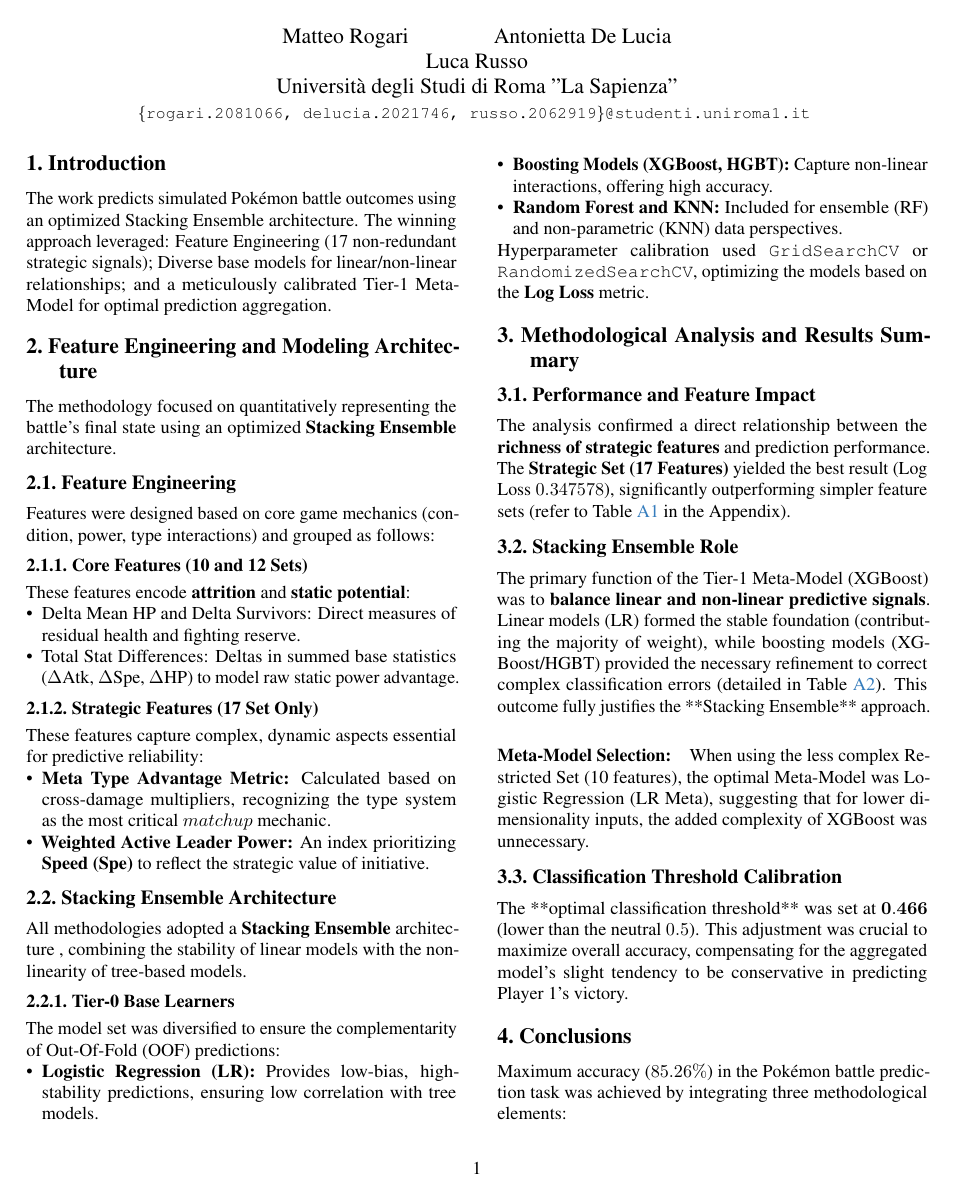
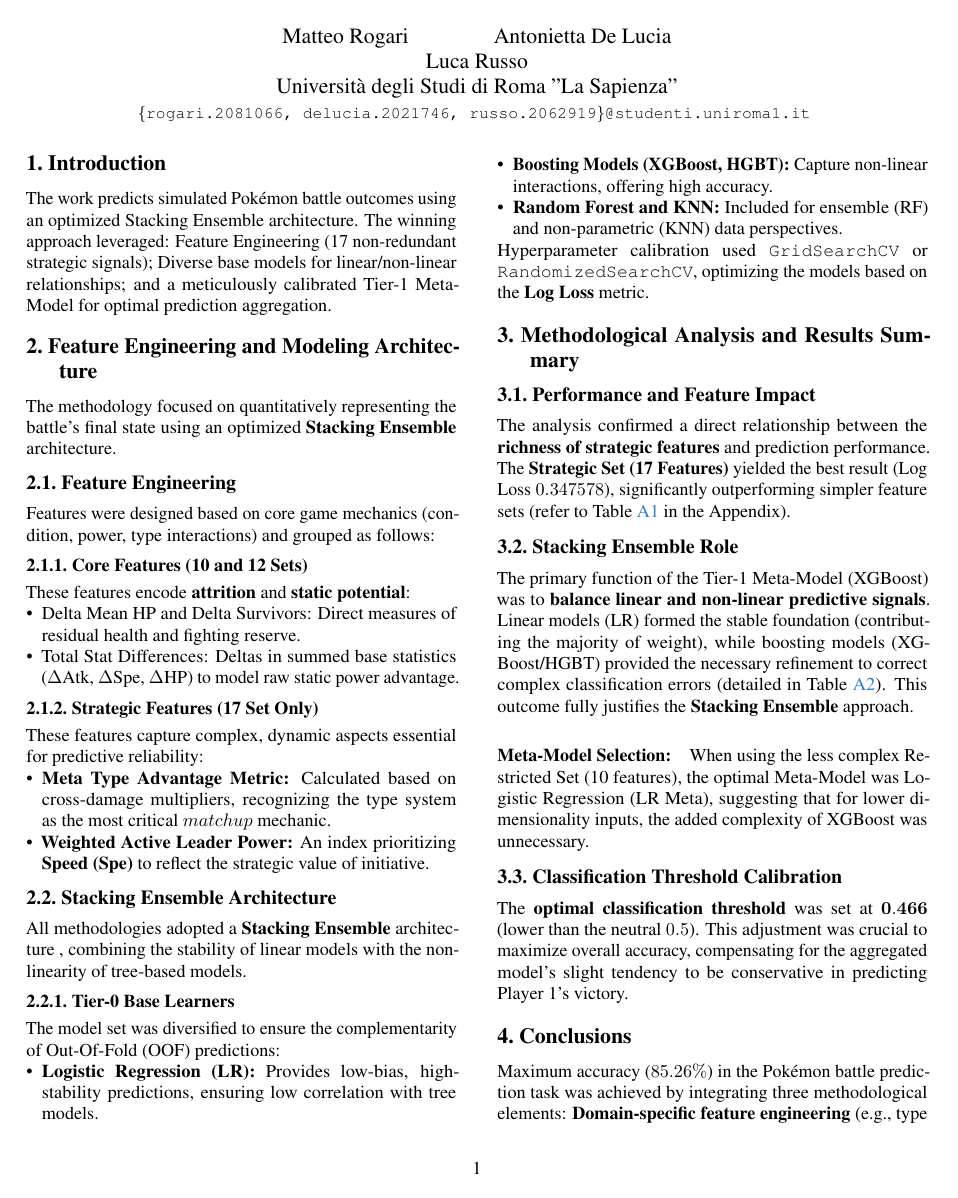
Before and after one commit to Matteorogari/fds-kaggle-competition-2025-luc-anto-mat, a LaTeX document (main.tex, which reads sec/3_finalcopy.tex): page 1 of 3. Compiled offline with pdfLaTeX.

Commit message:
Update 3_finalcopy.tex

```diff
--- a/sec/3_finalcopy.tex
+++ b/sec/3_finalcopy.tex
@@ -1,21 +1,14 @@
 \section{Methodological Analysis and Results Summary}
-
 \subsection{Performance and Feature Impact}
 The analysis confirmed a direct relationship between the \textbf{richness of strategic features} and prediction performance. The \textbf{Strategic Set (17 Features)} yielded the best result (Log Loss $0.347578$), significantly outperforming simpler feature sets (refer to Table \ref{tab:performance} in the Appendix).
-
 \subsection{Stacking Ensemble Role}
-The primary function of the Tier-1 Meta-Model (XGBoost) was to \textbf{balance linear and non-linear predictive signals}. Linear models (LR) formed the stable foundation (contributing the majority of weight), while boosting models (XGBoost/HGBT) provided the necessary refinement to correct complex classification errors (detailed in Table \ref{tab:weights}). This outcome fully justifies the **Stacking Ensemble** approach.
+The primary function of the Tier-1 Meta-Model (XGBoost) was to \textbf{balance linear and non-linear predictive signals}. Linear models (LR) formed the stable foundation (contributing the majority of weight), while boosting models (XGBoost/HGBT) provided the necessary refinement to correct complex classification errors (detailed in Table \ref{tab:weights}). This outcome fully justifies the \textbf{Stacking Ensemble} approach.
+\noindent
 \par
 \paragraph{Meta-Model Selection:} When using the less complex Restricted Set (10 features), the optimal Meta-Model was Logistic Regression (LR Meta), suggesting that for lower dimensionality inputs, the added complexity of XGBoost was unnecessary.
-
 \subsection{Classification Threshold Calibration}
-The **optimal classification threshold** was set at $\mathbf{0.466}$ (lower than the neutral $0.5$). This adjustment was crucial to maximize overall accuracy, compensating for the aggregated model's slight tendency to be conservative in predicting Player 1's victory.
-
+The \textbf{optimal classification threshold} was set at $\mathbf{0.466}$ (lower than the neutral $0.5$). This adjustment was crucial to maximize overall accuracy, compensating for the aggregated model's slight tendency to be conservative in predicting Player 1's victory.
 \section{Conclusions}
 Maximum accuracy ($85.26\%$) in the Pokémon battle prediction task was achieved by integrating three methodological elements:
-\begin{enumerate}
-    \item \textbf{Domain-specific feature engineering} (e.g., type advantage).
-    \item Use of a \textbf{Stacking Ensemble} to combine linear and non-linear signals.
-    \item \textbf{Threshold calibration} ($\mathbf{0.466}$).
-\end{enumerate}
+\textbf{Domain-specific feature engineering} (e.g., type advantage), use of a \textbf{Stacking Ensemble} to combine linear and non-linear signals,\textbf{Threshold calibration} ($\mathbf{0.466}$).
 This analysis validates the hypothesis that complex strategic features provide essential incremental predictive value that cannot be substituted by simpler features based solely on aggregated base stat differences.
```
